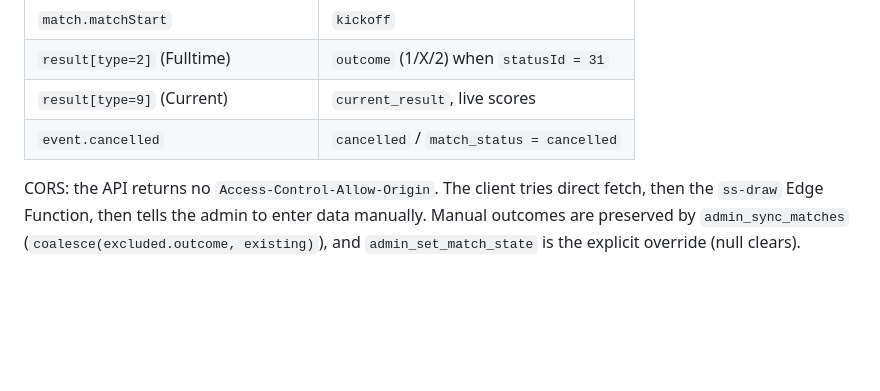
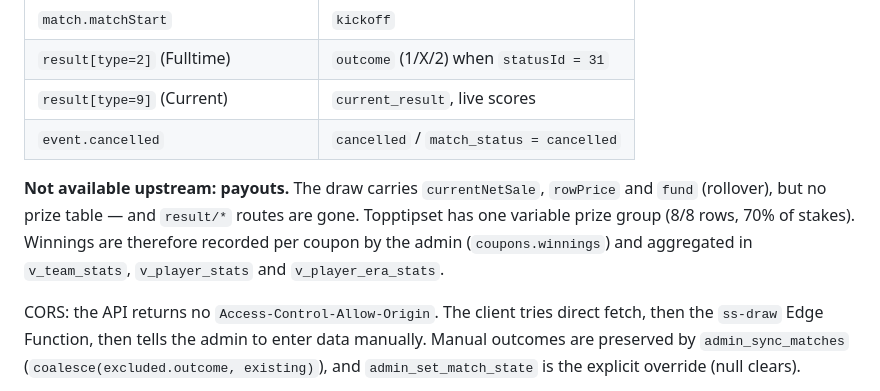
Before and after one commit to Xel321123/tipping-league, a Markdown page: PROJECT_PLAN.md, the part around the change. Rendered like a GitHub page; blank space fills up the shorter version.

```diff
--- a/PROJECT_PLAN.md
+++ b/PROJECT_PLAN.md
@@ -92,6 +92,12 @@ Normalisation (`src/lib/svenskaSpel.ts`):
 | `result[type=9]` (Current) | `current_result`, live scores |
 | `event.cancelled` | `cancelled` / `match_status = cancelled` |
 
+**Not available upstream: payouts.** The draw carries `currentNetSale`, `rowPrice` and
+`fund` (rollover), but no prize table — and `result/*` routes are gone. Topptipset has one
+variable prize group (8/8 rows, 70% of stakes). Winnings are therefore recorded per coupon
+by the admin (`coupons.winnings`) and aggregated in `v_team_stats`, `v_player_stats` and
+`v_player_era_stats`.
+
 CORS: the API returns no `Access-Control-Allow-Origin`. The client tries direct fetch,
 then the `ss-draw` Edge Function, then tells the admin to enter data manually. Manual
 outcomes are preserved by `admin_sync_matches` (`coalesce(excluded.outcome, existing)`),
```
Also changed, not shown: README.md (+13 -2 lines), docs/screenshots/admin-coupons.png, docs/screenshots/live-board.png, docs/screenshots/live-mobile.png, docs/screenshots/team-table.png, 10 other files.
